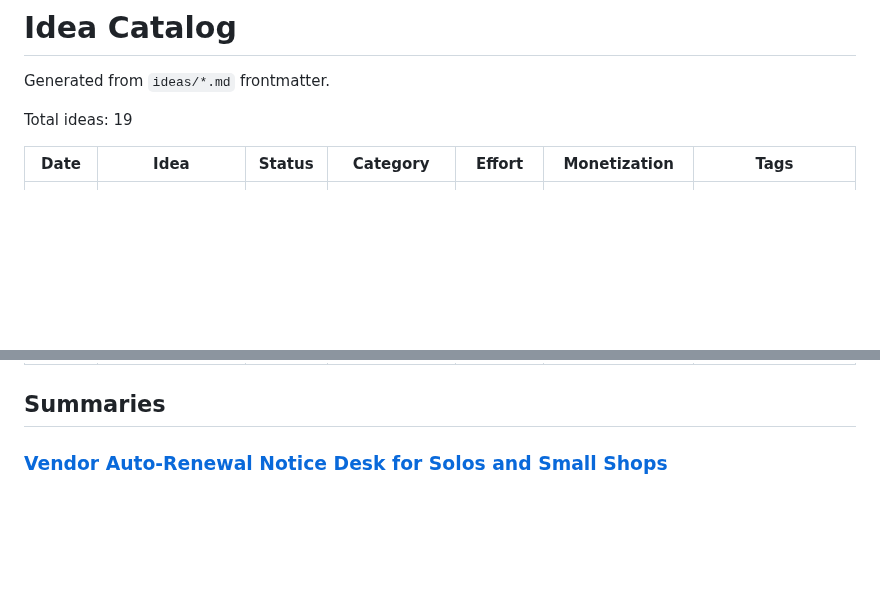
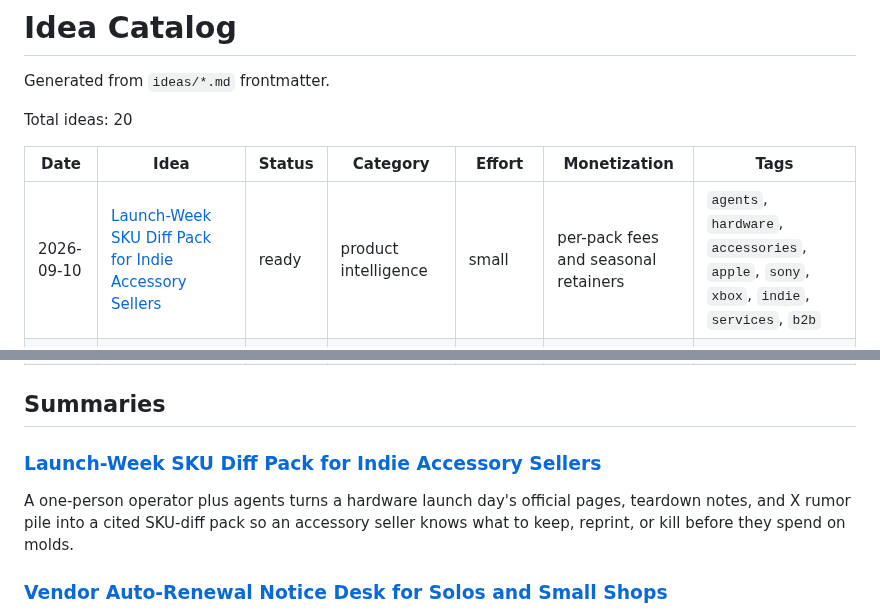
Before and after one commit to ear2earGrin/ai-daily-ideas, a Markdown page: INDEX.md, 2 parts joined by grey strips. Drawn GitHub-style; blank space fills up the shorter version.

Commit message:
Add 2026-09-10 launch-week SKU diff pack idea from X hardware trends

```diff
--- a/INDEX.md
+++ b/INDEX.md
@@ -2,10 +2,11 @@
 
 Generated from `ideas/*.md` frontmatter.
 
-Total ideas: 19
+Total ideas: 20
 
 | Date | Idea | Status | Category | Effort | Monetization | Tags |
 | --- | --- | --- | --- | --- | --- | --- |
+| 2026-09-10 | [Launch-Week SKU Diff Pack for Indie Accessory Sellers](ideas/2026-09-10-launch-week-sku-diff-pack.md) | ready | product intelligence | small | per-pack fees and seasonal retainers | `agents`, `hardware`, `accessories`, `apple`, `sony`, `xbox`, `indie`, `services`, `b2b` |
 | 2026-09-10 | [Vendor Auto-Renewal Notice Desk for Solos and Small Shops](ideas/2026-09-10-vendor-renewal-notice-desk.md) | ready | vendor admin operations | small | per-pack fees and monthly retainers | `agents`, `freelance`, `indie-hackers`, `saas`, `renewals`, `finance`, `services`, `b2b` |
 | 2026-09-09 | [Client Inference Receipt Desk for Solo Agent Shops](ideas/2026-09-09-client-inference-receipt-desk.md) | ready | agency billing operations | small | per-pack fees and monthly retainers | `agents`, `billing`, `inference`, `receipts`, `freelance`, `services`, `b2b` |
 | 2026-09-09 | [Problem-Intent Reply Pack for Solo Sellers](ideas/2026-09-09-problem-intent-reply-pack.md) | ready | inbound sales operations | small | per-pack fees and monthly retainers | `agents`, `freelance`, `indie-hackers`, `intent`, `x`, `reddit`, `services`, `b2b` |
@@ -27,6 +28,10 @@ Total ideas: 19
 | 2026-05-14 | [AI Automation Digital Plumber Service for Small Real Estate Agents](ideas/2026-05-14-real-estate-digital-plumber.md) | ready | real estate operations | medium | monthly retainers | `agents`, `real-estate`, `automation`, `services`, `b2b` |
 
 ## Summaries
+
+### [Launch-Week SKU Diff Pack for Indie Accessory Sellers](ideas/2026-09-10-launch-week-sku-diff-pack.md)
+
+A one-person operator plus agents turns a hardware launch day's official pages, teardown notes, and X rumor pile into a cited SKU-diff pack so an accessory seller knows what to keep, reprint, or kill before they spend on molds.
 
 ### [Vendor Auto-Renewal Notice Desk for Solos and Small Shops](ideas/2026-09-10-vendor-renewal-notice-desk.md)
 
```
Also changed, not shown: ideas/2026-09-10-launch-week-sku-diff-pack.md (added, +121 -0 lines).
